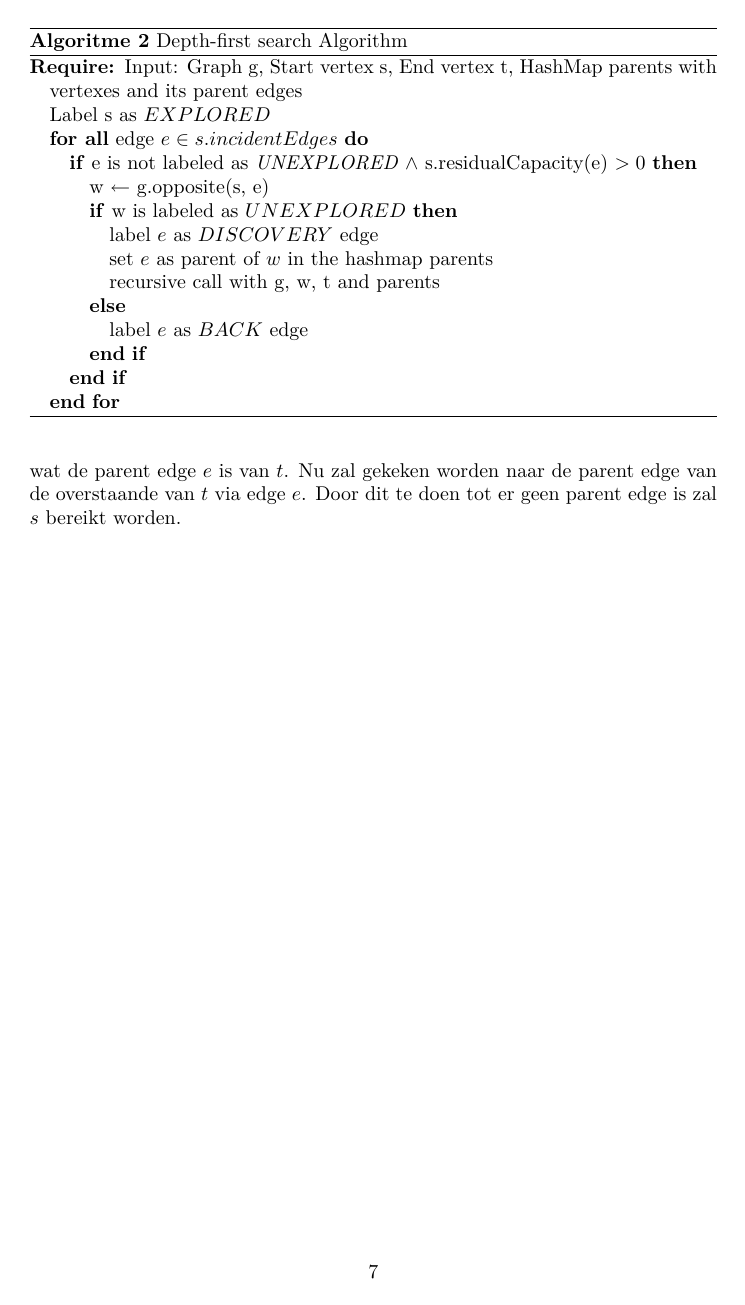
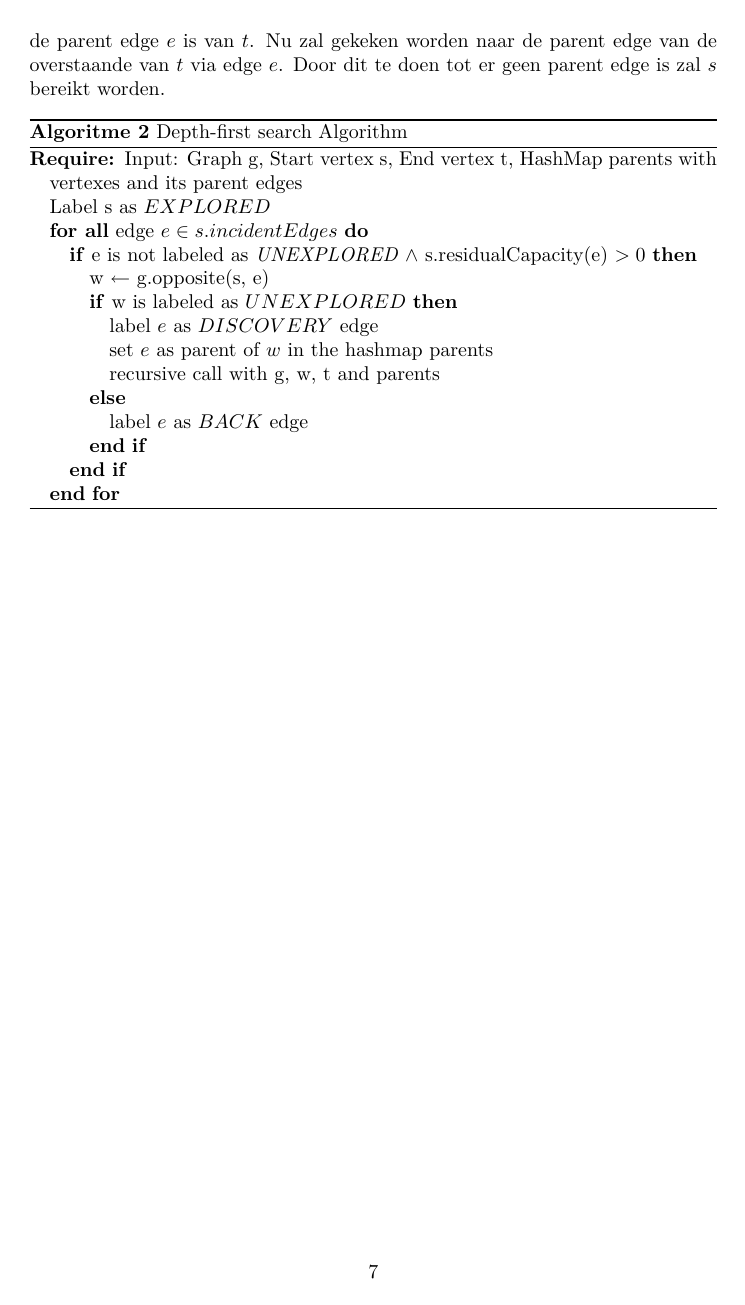
Before and after one commit to jvandertil/RUG-GAD-Practicum_2, a LaTeX document (verslag/verslag.tex, which reads verslag/depthfirst/depthfirst.tex): page 8 of 16. The pictures show the PDF file verslag/verslag.pdf that the author committed with the source.

Commit message:
Updated depth-first

```diff
--- a/verslag/depthfirst/depthfirst.tex
+++ b/verslag/depthfirst/depthfirst.tex
@@ -15,26 +15,25 @@ Als $w$ niet gelabeld is als $UNEXPLORED$ zal $e$ gelabeld worden als $BACK$.
 
 \section{Pseudocode}
 De pseudocode waar de code op gebaseerd is, is te vinden in algoritme \ref{alg:DFS}.
+Wanneer het eindpunt $t$ bereikt is kan het algoritme stoppen. Nu kan met behulp van de $parents$ gezocht worden naar een pad van $s$ naar $t$ door te kijken wat de parent edge $e$ is van $t$. Nu zal gekeken worden naar de parent edge van de overstaande van $t$ via edge $e$. Door dit te doen tot er geen parent edge is zal $s$ bereikt worden.
 
 \begin{algorithm}[h]
 \caption{Depth-first search Algorithm}
 \label{alg:DFS}
 \begin{algorithmic}
 \REQUIRE Input: Graph g, Start vertex s, End vertex t, HashMap parents with vertexes and its parent edges
-\STATE Label s as $EXPLORED$
+\STATE Label s as \textit{EXPLORED}
 \FORALL{edge $e \in s.incidentEdges$}
 \IF{e is not labeled as \textit{UNEXPLORED} $\land$ s.residualCapacity(e) $> 0$}
 \STATE w $\gets$ g.opposite(s, e)
-\IF{w is labeled as $UNEXPLORED$}
-\STATE label $e$ as $DISCOVERY$ edge
+\IF{w is labeled as \textit{UNEXPLORED}}
+\STATE label $e$ as \textit{DISCOVERY} edge
 \STATE set $e$ as parent of $w$ in the hashmap parents
 \STATE recursive call with g, w, t and parents
 \ELSE
-\STATE label $e$ as $BACK$ edge
+\STATE label $e$ as \textit{BACK} edge
 \ENDIF
 \ENDIF
 \ENDFOR
 \end{algorithmic}
 \end{algorithm}
-
-Wanneer het eindpunt $t$ bereikt is kan het algoritme stoppen. Nu kan met behulp van de $parents$ gezocht worden naar een pad van $s$ naar $t$ door te kijken wat de parent edge $e$ is van $t$. Nu zal gekeken worden naar de parent edge van de overstaande van $t$ via edge $e$. Door dit te doen tot er geen parent edge is zal $s$ bereikt worden.
```
Also changed, not shown: verslag/verslag.pdf.
